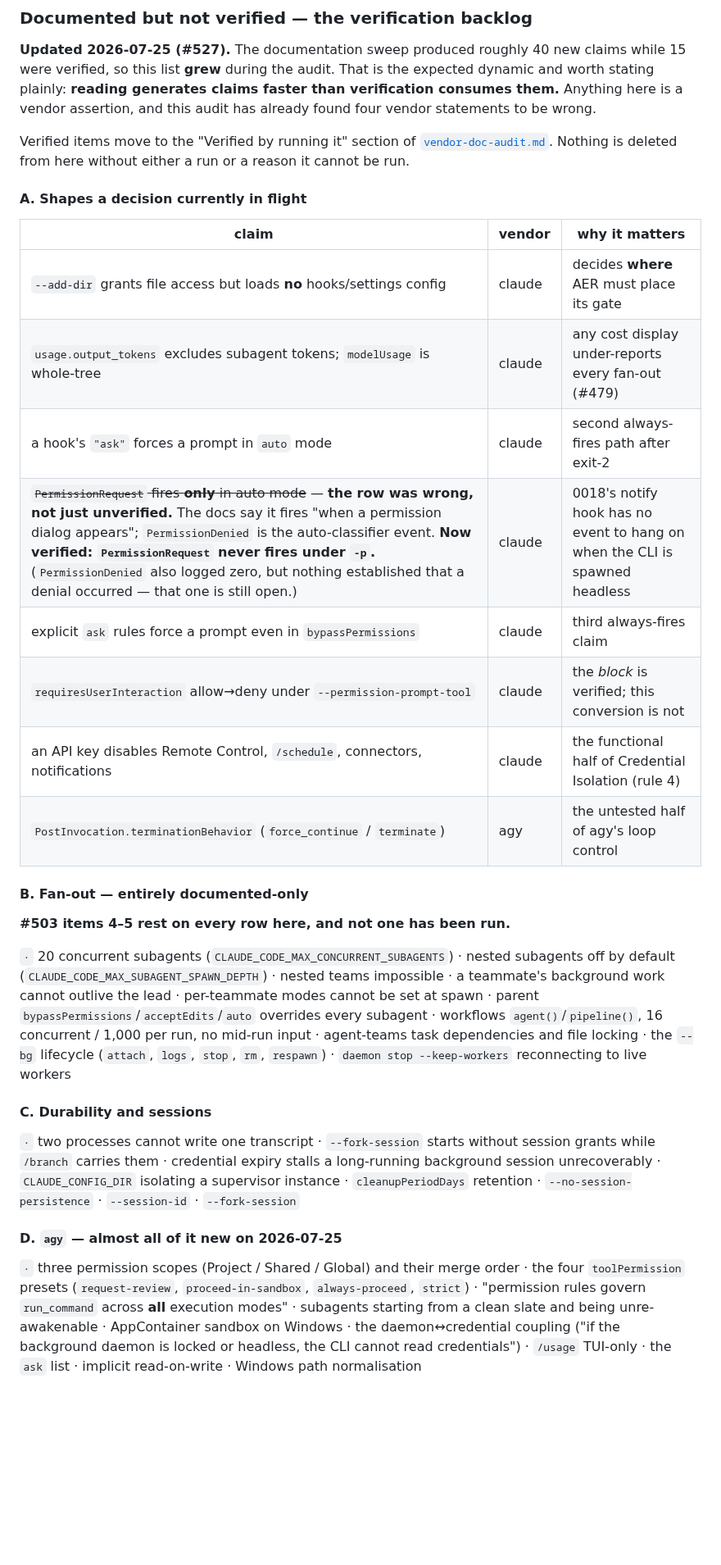
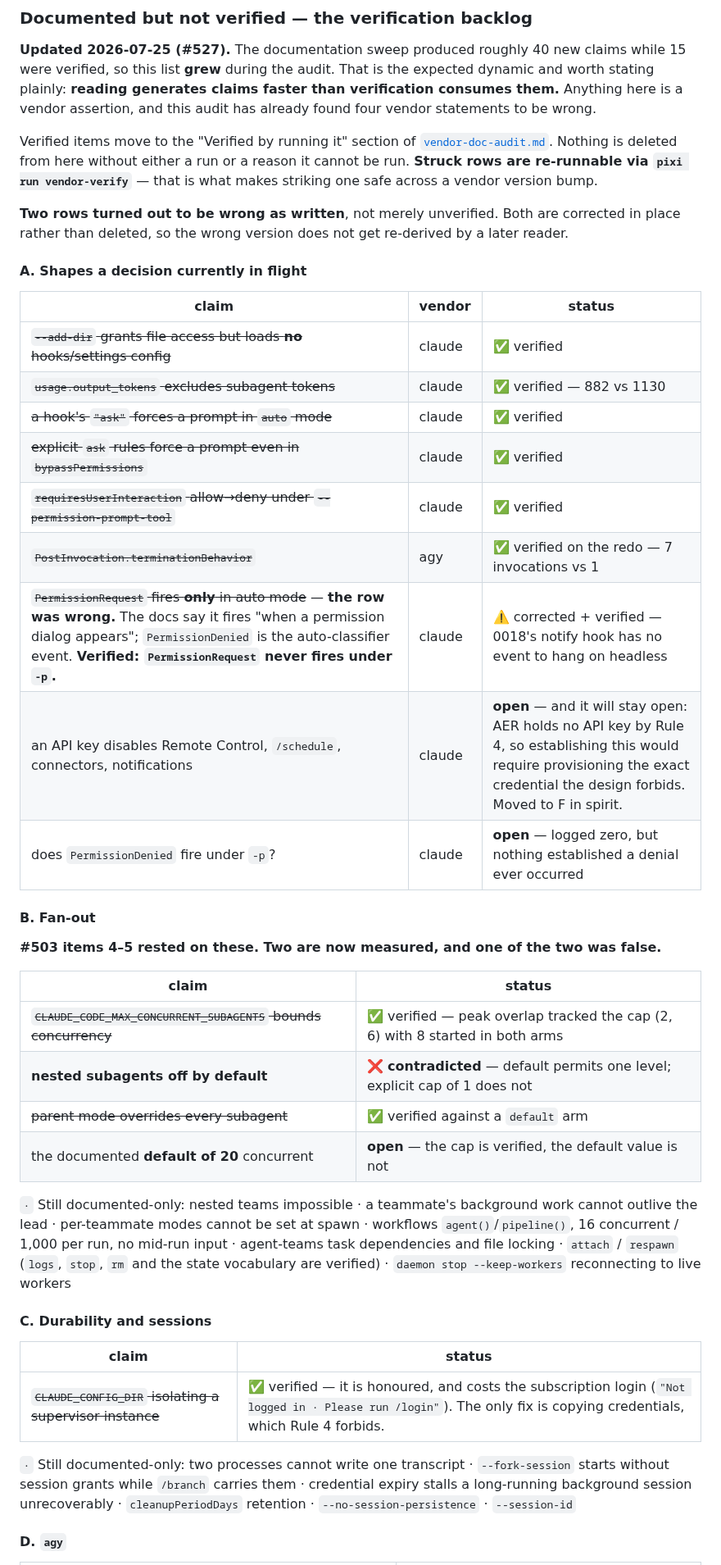
Before and after one commit to aer-works/aer-flow, a Markdown page: docs/vendor-coverage.md, the part around one of its changes. Shown at 82% size. Drawn GitHub-style; blank space fills up the shorter version.

Commit message:
docs: Reconcile the verification backlog with what has actually been run
Struck rows now carry their result rather than disappearing, and the two rows that turned out to be
wrong as written -- PermissionRequest's trigger, and agy's "three permission scopes" -- are
corrected in place so a later reader does not re-derive the wrong version.

Groups A through E are reorganised into tables with an explicit status per row, because the flat
bullet lists could not express the distinction that mattered most: verified, contradicted,
corrected-then-verified, and still open are four different things and the list format collapsed
them to two.

The API-key row is marked as permanently open rather than pending. Establishing it would require
provisioning the exact credential Rule 4 forbids, so it belongs with the group F items that stop
looking like work.

```diff
--- a/docs/vendor-coverage.md
+++ b/docs/vendor-coverage.md
@@ -189,46 +189,53 @@ vendor assertion, and this audit has already found four vendor statements to be
 
 Verified items move to the "Verified by running it" section of
 [`vendor-doc-audit.md`](vendor-doc-audit.md). Nothing is deleted from here without either a run or
-a reason it cannot be run.
+a reason it cannot be run. **Struck rows are re-runnable via `pixi run vendor-verify`** — that is
+what makes striking one safe across a vendor version bump.
+
+**Two rows turned out to be wrong as written**, not merely unverified. Both are corrected in place
+rather than deleted, so the wrong version does not get re-derived by a later reader.
 
 #### A. Shapes a decision currently in flight
 
-| claim | vendor | why it matters |
+| claim | vendor | status |
 |---|---|---|
-| `--add-dir` grants file access but loads **no** hooks/settings config | claude | decides **where** AER must place its gate |
-| `usage.output_tokens` excludes subagent tokens; `modelUsage` is whole-tree | claude | any cost display under-reports every fan-out (#479) |
-| a hook's `"ask"` forces a prompt in `auto` mode | claude | second always-fires path after exit-2 |
-| ~~`PermissionRequest` fires **only** in auto mode~~ — **the row was wrong, not just unverified.** The docs say it fires "when a permission dialog appears"; `PermissionDenied` is the auto-classifier event. **Now verified: `PermissionRequest` never fires under `-p`.** (`PermissionDenied` also logged zero, but nothing established that a denial occurred — that one is still open.) | claude | 0018's notify hook has no event to hang on when the CLI is spawned headless |
-| explicit `ask` rules force a prompt even in `bypassPermissions` | claude | third always-fires claim |
-| `requiresUserInteraction` allow→deny under `--permission-prompt-tool` | claude | the *block* is verified; this conversion is not |
-| an API key disables Remote Control, `/schedule`, connectors, notifications | claude | the functional half of Credential Isolation (rule 4) |
-| `PostInvocation.terminationBehavior` (`force_continue` / `terminate`) | agy | the untested half of agy's loop control |
+| ~~`--add-dir` grants file access but loads **no** hooks/settings config~~ | claude | ✅ verified |
+| ~~`usage.output_tokens` excludes subagent tokens~~ | claude | ✅ verified — 882 vs 1130 |
+| ~~a hook's `"ask"` forces a prompt in `auto` mode~~ | claude | ✅ verified |
+| ~~explicit `ask` rules force a prompt even in `bypassPermissions`~~ | claude | ✅ verified |
+| ~~`requiresUserInteraction` allow→deny under `--permission-prompt-tool`~~ | claude | ✅ verified |
+| ~~`PostInvocation.terminationBehavior`~~ | agy | ✅ verified on the redo — 7 invocations vs 1 |
+| ~~`PermissionRequest` fires **only** in auto mode~~ — **the row was wrong.** The docs say it fires "when a permission dialog appears"; `PermissionDenied` is the auto-classifier event. **Verified: `PermissionRequest` never fires under `-p`.** | claude | ⚠️ corrected + verified — 0018's notify hook has no event to hang on headless |
+| an API key disables Remote Control, `/schedule`, connectors, notifications | claude | **open** — and it will stay open: AER holds no API key by Rule 4, so establishing this would require provisioning the exact credential the design forbids. Moved to F in spirit. |
+| does `PermissionDenied` fire under `-p`? | claude | **open** — logged zero, but nothing established a denial ever occurred |
 
-#### B. Fan-out — entirely documented-only
+#### B. Fan-out
 
-**#503 items 4–5 rest on every row here, and not one has been run.**
+**#503 items 4–5 rested on these. Two are now measured, and one of the two was false.**
 
-`·` 20 concurrent subagents (`CLAUDE_CODE_MAX_CONCURRENT_SUBAGENTS`) · nested subagents off by
-default (`CLAUDE_CODE_MAX_SUBAGENT_SPAWN_DEPTH`) · nested teams impossible · a teammate's
-background work cannot outlive the lead · per-teammate modes cannot be set at spawn · parent
-`bypassPermissions`/`acceptEdits`/`auto` overrides every subagent · workflows `agent()`/`pipeline()`,
-16 concurrent / 1,000 per run, no mid-run input · agent-teams task dependencies and file locking ·
-the `--bg` lifecycle (`attach`, `logs`, `stop`, `rm`, `respawn`) · `daemon stop --keep-workers`
-reconnecting to live workers
+| claim | status |
+|---|---|
+| ~~`CLAUDE_CODE_MAX_CONCURRENT_SUBAGENTS` bounds concurrency~~ | ✅ verified — peak overlap tracked the cap (2, 6) with 8 started in both arms |
+| **nested subagents off by default** | ❌ **contradicted** — default permits one level; explicit cap of 1 does not |
+| ~~parent mode overrides every subagent~~ | ✅ verified against a `default` arm |
+| the documented **default of 20** concurrent | **open** — the cap is verified, the default value is not |
+
+`·` Still documented-only: nested teams impossible · a teammate's background work cannot outlive
+the lead · per-teammate modes cannot be set at spawn · workflows `agent()`/`pipeline()`, 16
+concurrent / 1,000 per run, no mid-run input · agent-teams task dependencies and file locking ·
+`attach` / `respawn` (`logs`, `stop`, `rm` and the state vocabulary are verified) ·
+`daemon stop --keep-workers` reconnecting to live workers
 
 #### C. Durability and sessions
 
-`·` two processes cannot write one transcript · `--fork-session` starts without session grants while
-`/branch` carries them · credential expiry stalls a long-running background session unrecoverably ·
-`CLAUDE_CONFIG_DIR` isolating a supervisor instance · `cleanupPeriodDays` retention ·
-`--no-session-persistence` · `--session-id` · `--fork-session`
+| claim | status |
+|---|---|
+| ~~`CLAUDE_CONFIG_DIR` isolating a supervisor instance~~ | ✅ verified — it is honoured, and costs the subscription login (`"Not logged in · Please run /login"`). The only fix is copying credentials, which Rule 4 forbids. |
 
-#### D. `agy` — almost all of it new on 2026-07-25
+`·` Still documented-only: two processes cannot write one transcript · `--fork-session` starts
+without session grants while `/branch` carries them · credential expiry stalls a long-running
+background session unrecoverably · `cleanupPeriodDays` retention · `--no-session-persistence` ·
+`--session-id`
 
-`·` three permission scopes (Project / Shared / Global) and their merge order · the four
-`toolPermission` presets (`request-review`, `proceed-in-sandbox`, `always-proceed`, `strict`) ·
-"permission rules govern `run_command` across **all** execution modes" · subagents starting from a
-clean slate and being unre-awakenable · AppContainer sandbox on Windows · the daemon↔credential
-coupling ("if the background daemon is locked or headless, the CLI cannot read credentials") ·
-`/usage` TUI-only · the `ask` list · implicit read-on-write · Windows path normalisation
+#### D. `agy`
 
```
Also changed, not shown: other parts of docs/vendor-coverage.md (+21 -6 lines).
